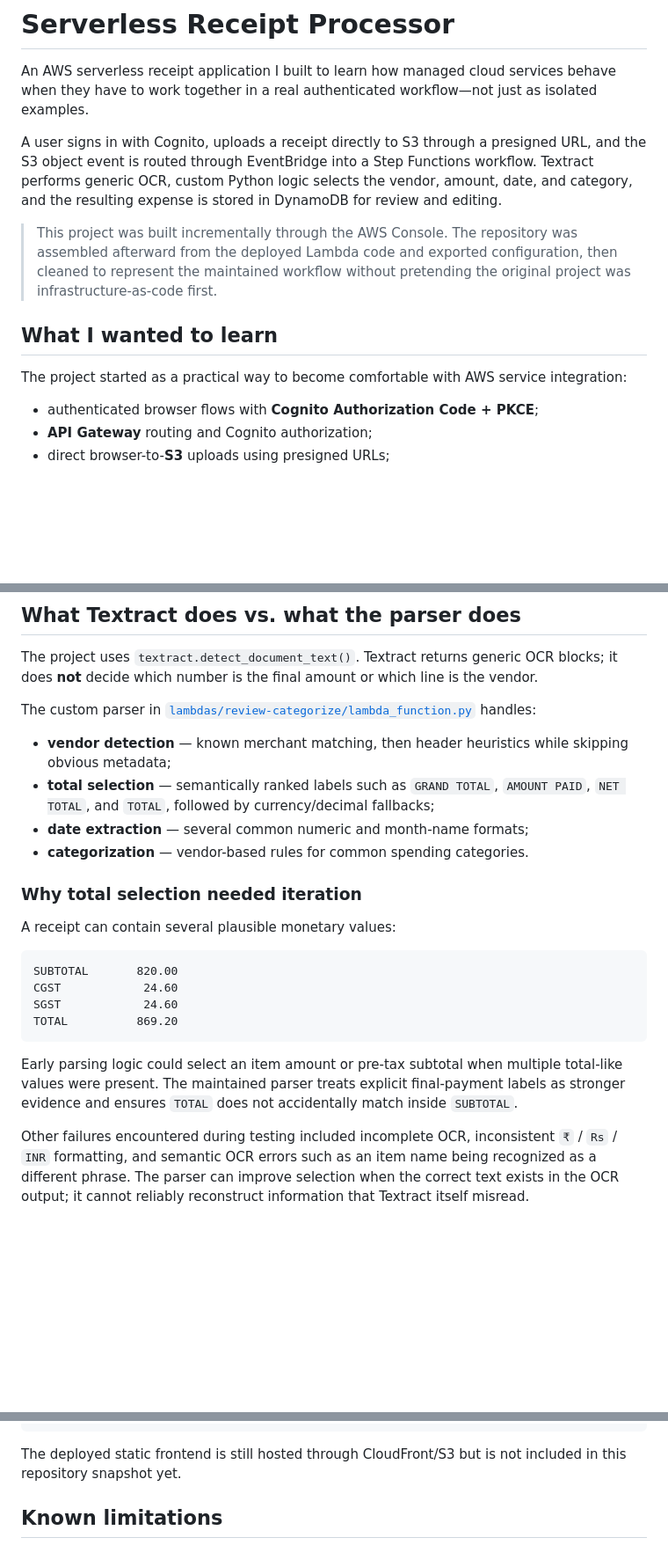
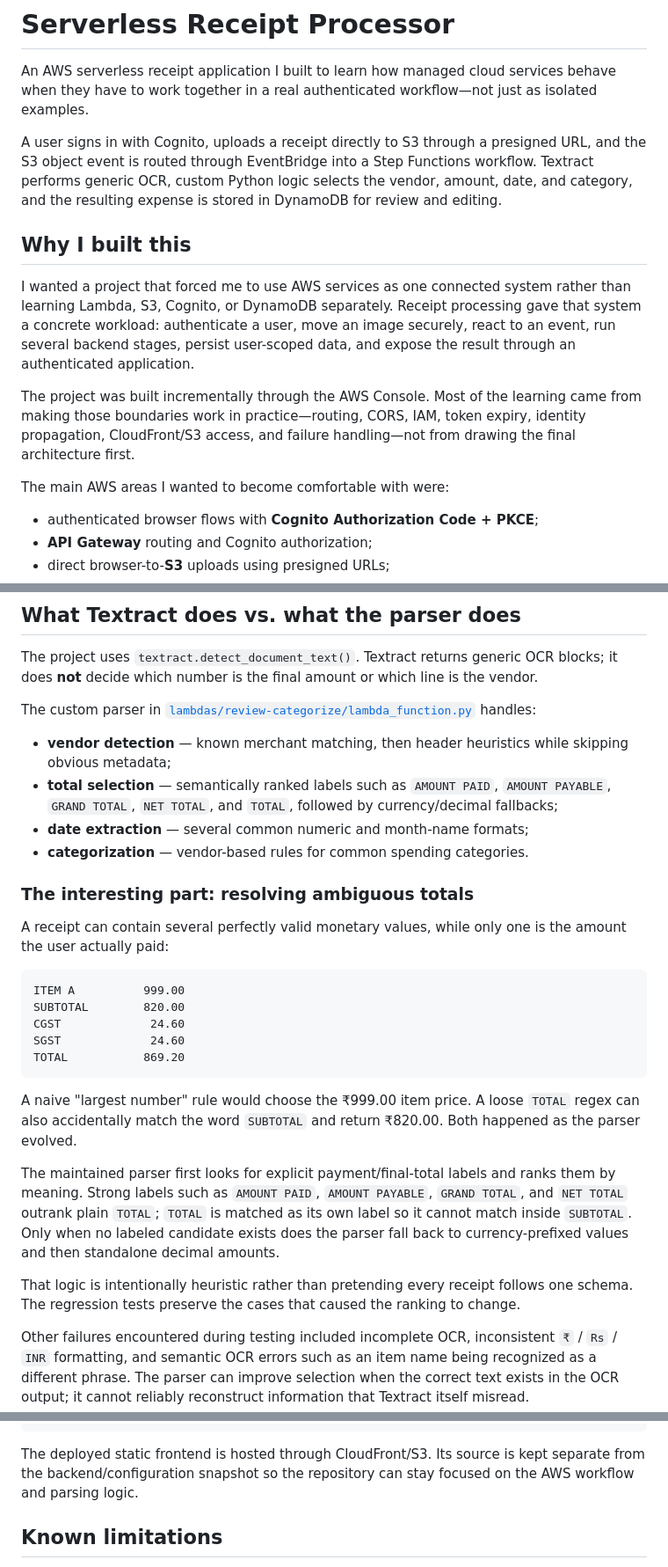
Before and after one commit to SahilBh01r1769/serverless-receipt-processor, a Markdown page: README.md, 3 parts joined by grey strips. Shown at 88% size. Drawn GitHub-style; blank space fills up the shorter version.

Commit message:
docs: sharpen project motivation and parsing story

````diff
--- a/README.md
+++ b/README.md
@@ -4,11 +4,13 @@ An AWS serverless receipt application I built to learn how managed cloud service
 
 A user signs in with Cognito, uploads a receipt directly to S3 through a presigned URL, and the S3 object event is routed through EventBridge into a Step Functions workflow. Textract performs generic OCR, custom Python logic selects the vendor, amount, date, and category, and the resulting expense is stored in DynamoDB for review and editing.
 
-> This project was built incrementally through the AWS Console. The repository was assembled afterward from the deployed Lambda code and exported configuration, then cleaned to represent the maintained workflow without pretending the original project was infrastructure-as-code first.
+## Why I built this
 
-## What I wanted to learn
+I wanted a project that forced me to use AWS services as one connected system rather than learning Lambda, S3, Cognito, or DynamoDB separately. Receipt processing gave that system a concrete workload: authenticate a user, move an image securely, react to an event, run several backend stages, persist user-scoped data, and expose the result through an authenticated application.
 
-The project started as a practical way to become comfortable with AWS service integration:
+The project was built incrementally through the AWS Console. Most of the learning came from making those boundaries work in practice—routing, CORS, IAM, token expiry, identity propagation, CloudFront/S3 access, and failure handling—not from drawing the final architecture first.
+
+The main AWS areas I wanted to become comfortable with were:
 
 - authenticated browser flows with **Cognito Authorization Code + PKCE**;
 - **API Gateway** routing and Cognito authorization;
@@ -76,22 +78,27 @@ The project uses `textract.detect_document_text()`. Textract returns generic OCR
 The custom parser in [`lambdas/review-categorize/lambda_function.py`](lambdas/review-categorize/lambda_function.py) handles:
 
 - **vendor detection** — known merchant matching, then header heuristics while skipping obvious metadata;
-- **total selection** — semantically ranked labels such as `GRAND TOTAL`, `AMOUNT PAID`, `NET TOTAL`, and `TOTAL`, followed by currency/decimal fallbacks;
+- **total selection** — semantically ranked labels such as `AMOUNT PAID`, `AMOUNT PAYABLE`, `GRAND TOTAL`, `NET TOTAL`, and `TOTAL`, followed by currency/decimal fallbacks;
 - **date extraction** — several common numeric and month-name formats;
 - **categorization** — vendor-based rules for common spending categories.
 
-### Why total selection needed iteration
+### The interesting part: resolving ambiguous totals
 
-A receipt can contain several plausible monetary values:
+A receipt can contain several perfectly valid monetary values, while only one is the amount the user actually paid:
 
 ```text
-SUBTOTAL       820.00
-CGST            24.60
-SGST            24.60
-TOTAL          869.20
+ITEM A          999.00
+SUBTOTAL        820.00
+CGST             24.60
+SGST             24.60
+TOTAL           869.20
 ```
 
-Early parsing logic could select an item amount or pre-tax subtotal when multiple total-like values were present. The maintained parser treats explicit final-payment labels as stronger evidence and ensures `TOTAL` does not accidentally match inside `SUBTOTAL`.
+A naive "largest number" rule would choose the ₹999.00 item price. A loose `TOTAL` regex can also accidentally match the word `SUBTOTAL` and return ₹820.00. Both happened as the parser evolved.
+
+The maintained parser first looks for explicit payment/final-total labels and ranks them by meaning. Strong labels such as `AMOUNT PAID`, `AMOUNT PAYABLE`, `GRAND TOTAL`, and `NET TOTAL` outrank plain `TOTAL`; `TOTAL` is matched as its own label so it cannot match inside `SUBTOTAL`. Only when no labeled candidate exists does the parser fall back to currency-prefixed values and then standalone decimal amounts.
+
+That logic is intentionally heuristic rather than pretending every receipt follows one schema. The regression tests preserve the cases that caused the ranking to change.
 
 Other failures encountered during testing included incomplete OCR, inconsistent `₹` / `Rs` / `INR` formatting, and semantic OCR errors such as an item name being recognized as a different phrase. The parser can improve selection when the correct text exists in the OCR output; it cannot reliably reconstruct information that Textract itself misread.
 
@@ -231,7 +238,7 @@ serverless-receipt-processor/
     └── test_parser.py
 ```
 
-The deployed static frontend is still hosted through CloudFront/S3 but is not included in this repository snapshot yet.
+The deployed static frontend is hosted through CloudFront/S3. Its source is kept separate from the backend/configuration snapshot so the repository can stay focused on the AWS workflow and parsing logic.
 
 ## Known limitations
 
````
